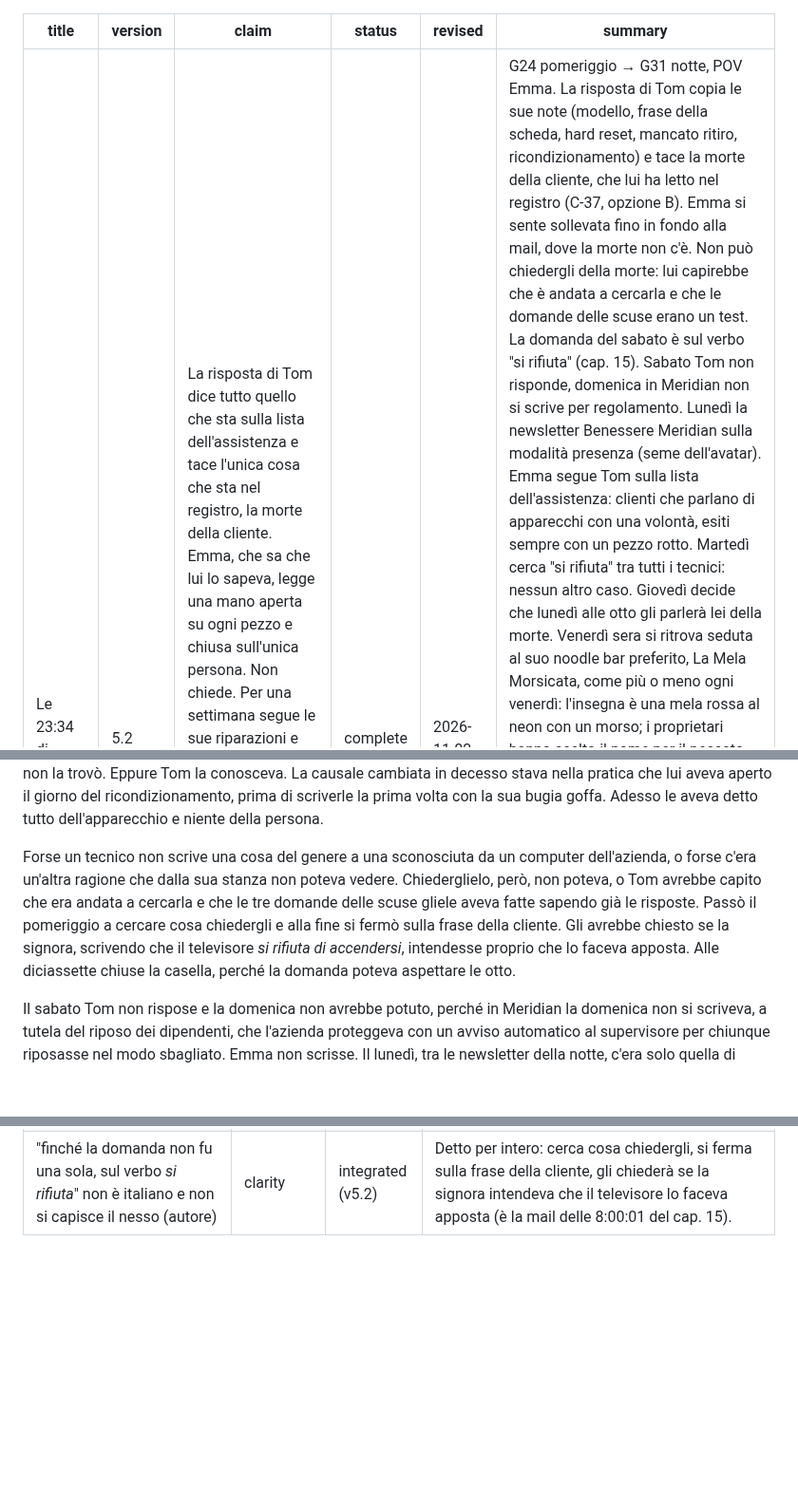
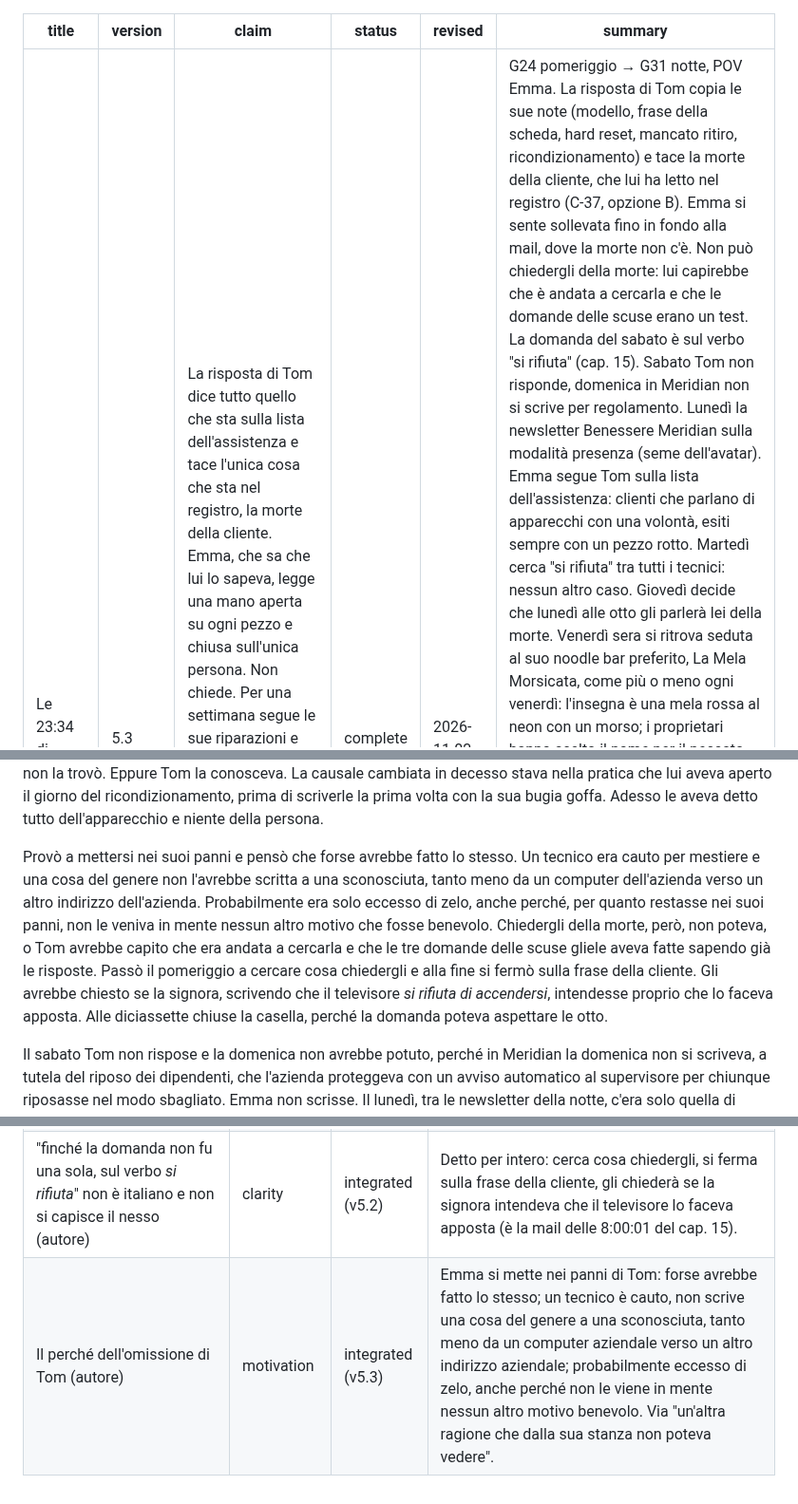
Before and after one commit to simonediroma/mantra-prompting, a Markdown page: chapters/16-le-2334-di-venerdi.md, 3 parts joined by grey strips. Shown at 95% size. Rendered like a GitHub page; blank space fills up the shorter version.

Commit message:
Cap. 16 v5.3: Emma nei panni di Tom, l'omissione come eccesso di zelo
Co-Authored-By: Claude Opus 5.5 <noreply@anthropic.com>
Claude-Session: https://claude.ai/code/session_01VK5BtAGVSajjFxYPY3RvrK

```diff
--- a/chapters/16-le-2334-di-venerdi.md
+++ b/chapters/16-le-2334-di-venerdi.md
@@ -1,6 +1,6 @@
 ---
 title: Le 23:34 di venerdì
-version: 5.2
+version: 5.3
 claim: La risposta di Tom dice tutto quello che sta sulla lista dell'assistenza e tace l'unica cosa che sta nel registro, la morte della cliente. Emma, che sa che lui lo sapeva, legge una mano aperta su ogni pezzo e chiusa sull'unica persona. Non chiede. Per una settimana segue le sue riparazioni e quelle degli altri tecnici, e ogni "si rifiuta" si chiude con un pezzo cambiato. Il venerdì sera, al bancone della Mela Morsicata, dove va da qualche tempo a cercare qualcuno che resti, non riesce a stare. Alle 23:34, per la prima volta, scrive a Tom senza aspettare le otto.
 status: complete
 revised: 2026-11-02
@@ -12,7 +12,7 @@ La risposta di Tom arrivò poco dopo l'una e mezza, quando le porte del corridoi
 
 La confrontò con la lista dell'assistenza riga per riga e trovò che era tutto vero, perfino quell'*in attesa di vendita* copiato parola per parola, visto che Tom aveva ricopiato le sue note, il che per un tecnico era il massimo della sincerità con il minimo della fatica. Si era sentita sollevata fino all'ultima riga, dove cercò la morte della cliente e non la trovò. Eppure Tom la conosceva. La causale cambiata in decesso stava nella pratica che lui aveva aperto il giorno del ricondizionamento, prima di scriverle la prima volta con la sua bugia goffa. Adesso le aveva detto tutto dell'apparecchio e niente della persona.
 
-Forse un tecnico non scrive una cosa del genere a una sconosciuta da un computer dell'azienda, o forse c'era un'altra ragione che dalla sua stanza non poteva vedere. Chiederglielo, però, non poteva, o Tom avrebbe capito che era andata a cercarla e che le tre domande delle scuse gliele aveva fatte sapendo già le risposte. Passò il pomeriggio a cercare cosa chiedergli e alla fine si fermò sulla frase della cliente. Gli avrebbe chiesto se la signora, scrivendo che il televisore *si rifiuta di accendersi*, intendesse proprio che lo faceva apposta. Alle diciassette chiuse la casella, perché la domanda poteva aspettare le otto.
+Provò a mettersi nei suoi panni e pensò che forse avrebbe fatto lo stesso. Un tecnico era cauto per mestiere e una cosa del genere non l'avrebbe scritta a una sconosciuta, tanto meno da un computer dell'azienda verso un altro indirizzo dell'azienda. Probabilmente era solo eccesso di zelo, anche perché, per quanto restasse nei suoi panni, non le veniva in mente nessun altro motivo che fosse benevolo. Chiedergli della morte, però, non poteva, o Tom avrebbe capito che era andata a cercarla e che le tre domande delle scuse gliele aveva fatte sapendo già le risposte. Passò il pomeriggio a cercare cosa chiedergli e alla fine si fermò sulla frase della cliente. Gli avrebbe chiesto se la signora, scrivendo che il televisore *si rifiuta di accendersi*, intendesse proprio che lo faceva apposta. Alle diciassette chiuse la casella, perché la domanda poteva aspettare le otto.
 
 Il sabato Tom non rispose e la domenica non avrebbe potuto, perché in Meridian la domenica non si scriveva, a tutela del riposo dei dipendenti, che l'azienda proteggeva con un avviso automatico al supervisore per chiunque riposasse nel modo sbagliato. Emma non scrisse. Il lunedì, tra le newsletter della notte, c'era solo quella di Benessere Meridian, che consigliava a tutti la modalità presenza per i meeting, un avatar al posto della telecamera per non mostrare ai colleghi la faccia stanca. «Il benessere comincia dallo schermo», diceva, senza specificare di chi. Emma, che di meeting non ne faceva da cinque anni, la archiviò. Di Tom, niente.
 
@@ -118,3 +118,4 @@ Applicate le otto risposte più le decisioni raccolte: cameriere che saluta tutt
 | Prima parte lenta (autore: velocizzare, anche accorciando) | pacing | integrated (v5.0) | Dalla mail al venerdì sera da 921 a 682 parole: confronto e omissione in un paragrafo, dubbio e domanda in un altro, newsletter ridotta, lista di Tom a quattro apparecchi, tecnici a tre, giovedì e venerdì nello stesso paragrafo. Via i dettagli del registro (rimborso, erede), la frase su cosa le serviva davvero, la lista dei campi della lista, la striscia di luce. Tenute tutte le battute. |
 | Ritocchi dopo la guida di stile (autore: sì) | clarity / facts / rhythm | integrated (v5.1) | Turing "il primo a costruire un test per capire se dall'altra parte ci fosse un essere umano o una macchina" (indicazione dell'autore; prima "il primo a chiedersi", inesatto); la mela spiegata ("con una mela morsicata accanto al letto"); "perché" da 13 a 9; paragrafo del bancone diviso in due (luogo / cameriere e privacy). |
 | "finché la domanda non fu una sola, sul verbo *si rifiuta*" non è italiano e non si capisce il nesso (autore) | clarity | integrated (v5.2) | Detto per intero: cerca cosa chiedergli, si ferma sulla frase della cliente, gli chiederà se la signora intendeva che il televisore lo faceva apposta (è la mail delle 8:00:01 del cap. 15). |
+| Il perché dell'omissione di Tom (autore) | motivation | integrated (v5.3) | Emma si mette nei panni di Tom: forse avrebbe fatto lo stesso; un tecnico è cauto, non scrive una cosa del genere a una sconosciuta, tanto meno da un computer aziendale verso un altro indirizzo aziendale; probabilmente eccesso di zelo, anche perché non le viene in mente nessun altro motivo benevolo. Via "un'altra ragione che dalla sua stanza non poteva vedere". |
```
Also changed, not shown: sessions/chapter-16-le-2334-di-venerdi.md (+1 -0 lines).
